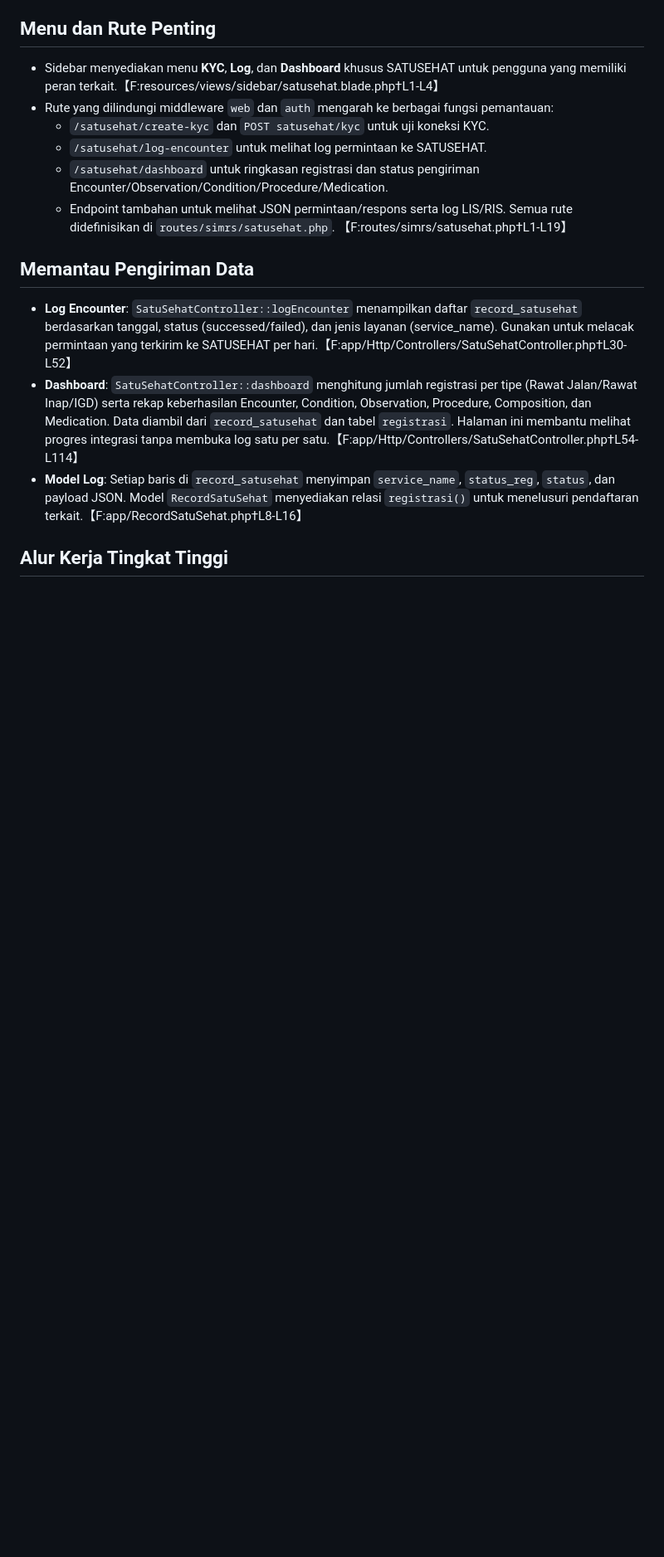
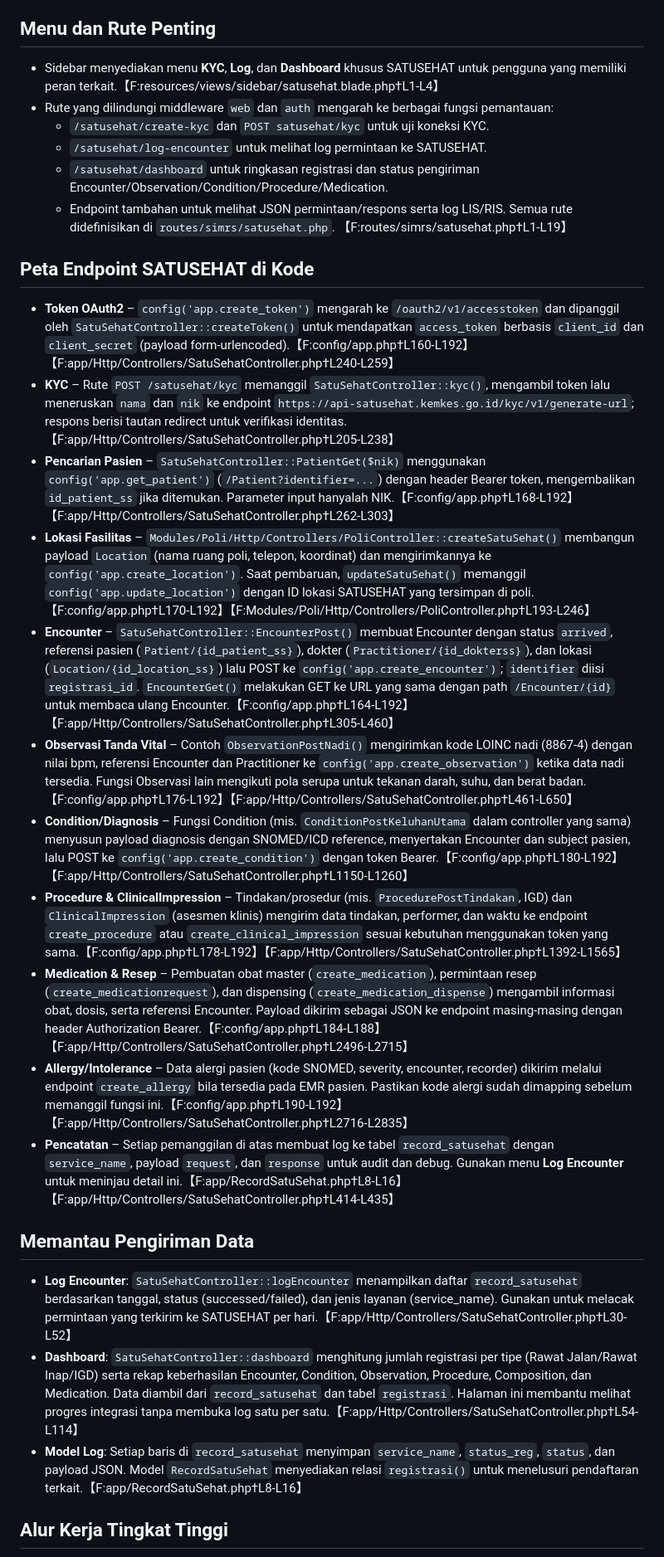
Before and after one commit to frestea09/temp-simrs-analisis, a Markdown page: SATUSEHAT_GUIDE.md, the part around the change. Shown: that part at 83% size. GitHub-like rendering; blank space fills up the shorter version.

Commit message:
Document SATUSEHAT endpoint mapping

```diff
--- a/SATUSEHAT_GUIDE.md
+++ b/SATUSEHAT_GUIDE.md
@@ -21,6 +21,19 @@ Panduan ini menjelaskan cara kerja integrasi SATUSEHAT di aplikasi SIMRS, lokasi
   - Endpoint tambahan untuk melihat JSON permintaan/respons serta log LIS/RIS.
   Semua rute didefinisikan di `routes/simrs/satusehat.php`. 【F:routes/simrs/satusehat.php†L1-L19】
 
+## Peta Endpoint SATUSEHAT di Kode
+- **Token OAuth2** – `config('app.create_token')` mengarah ke `/oauth2/v1/accesstoken` dan dipanggil oleh `SatuSehatController::createToken()` untuk mendapatkan `access_token` berbasis `client_id` dan `client_secret` (payload form-urlencoded).【F:config/app.php†L160-L192】【F:app/Http/Controllers/SatuSehatController.php†L240-L259】
+- **KYC** – Rute `POST /satusehat/kyc` memanggil `SatuSehatController::kyc()`, mengambil token lalu meneruskan `nama` dan `nik` ke endpoint `https://api-satusehat.kemkes.go.id/kyc/v1/generate-url`; respons berisi tautan redirect untuk verifikasi identitas.【F:app/Http/Controllers/SatuSehatController.php†L205-L238】
+- **Pencarian Pasien** – `SatuSehatController::PatientGet($nik)` menggunakan `config('app.get_patient')` (`/Patient?identifier=...`) dengan header Bearer token, mengembalikan `id_patient_ss` jika ditemukan. Parameter input hanyalah NIK.【F:config/app.php†L168-L192】【F:app/Http/Controllers/SatuSehatController.php†L262-L303】
+- **Lokasi Fasilitas** – `Modules/Poli/Http/Controllers/PoliController::createSatuSehat()` membangun payload `Location` (nama ruang poli, telepon, koordinat) dan mengirimkannya ke `config('app.create_location')`. Saat pembaruan, `updateSatuSehat()` memanggil `config('app.update_location')` dengan ID lokasi SATUSEHAT yang tersimpan di poli.【F:config/app.php†L170-L192】【F:Modules/Poli/Http/Controllers/PoliController.php†L193-L246】
+- **Encounter** – `SatuSehatController::EncounterPost()` membuat Encounter dengan status `arrived`, referensi pasien (`Patient/{id_patient_ss}`), dokter (`Practitioner/{id_dokterss}`), dan lokasi (`Location/{id_location_ss}`) lalu POST ke `config('app.create_encounter')`; `identifier` diisi `registrasi_id`. `EncounterGet()` melakukan GET ke URL yang sama dengan path `/Encounter/{id}` untuk membaca ulang Encounter.【F:config/app.php†L164-L192】【F:app/Http/Controllers/SatuSehatController.php†L305-L460】
+- **Observasi Tanda Vital** – Contoh `ObservationPostNadi()` mengirimkan kode LOINC nadi (8867-4) dengan nilai bpm, referensi Encounter dan Practitioner ke `config('app.create_observation')` ketika data nadi tersedia. Fungsi Observasi lain mengikuti pola serupa untuk tekanan darah, suhu, dan berat badan.【F:config/app.php†L176-L192】【F:app/Http/Controllers/SatuSehatController.php†L461-L650】
+- **Condition/Diagnosis** – Fungsi Condition (mis. `ConditionPostKeluhanUtama` dalam controller yang sama) menyusun payload diagnosis dengan SNOMED/ICD reference, menyertakan Encounter dan subject pasien, lalu POST ke `config('app.create_condition')` dengan token Bearer.【F:config/app.php†L180-L192】【F:app/Http/Controllers/SatuSehatController.php†L1150-L1260】
+- **Procedure & ClinicalImpression** – Tindakan/prosedur (mis. `ProcedurePostTindakan`, IGD) dan `ClinicalImpression` (asesmen klinis) mengirim data tindakan, performer, dan waktu ke endpoint `create_procedure` atau `create_clinical_impression` sesuai kebutuhan menggunakan token yang sama.【F:config/app.php†L178-L192】【F:app/Http/Controllers/SatuSehatController.php†L1392-L1565】
+- **Medication & Resep** – Pembuatan obat master (`create_medication`), permintaan resep (`create_medicationrequest`), dan dispensing (`create_medication_dispense`) mengambil informasi obat, dosis, serta referensi Encounter. Payload dikirim sebagai JSON ke endpoint masing-masing dengan header Authorization Bearer.【F:config/app.php†L184-L188】【F:app/Http/Controllers/SatuSehatController.php†L2496-L2715】
+- **Allergy/Intolerance** – Data alergi pasien (kode SNOMED, severity, encounter, recorder) dikirim melalui endpoint `create_allergy` bila tersedia pada EMR pasien. Pastikan kode alergi sudah dimapping sebelum memanggil fungsi ini.【F:config/app.php†L190-L192】【F:app/Http/Controllers/SatuSehatController.php†L2716-L2835】
+- **Pencatatan** – Setiap pemanggilan di atas membuat log ke tabel `record_satusehat` dengan `service_name`, payload `request`, dan `response` untuk audit dan debug. Gunakan menu **Log Encounter** untuk meninjau detail ini.【F:app/RecordSatuSehat.php†L8-L16】【F:app/Http/Controllers/SatuSehatController.php†L414-L435】
+
 ## Memantau Pengiriman Data
 - **Log Encounter**: `SatuSehatController::logEncounter` menampilkan daftar `record_satusehat` berdasarkan tanggal, status (successed/failed), dan jenis layanan (service_name). Gunakan untuk melacak permintaan yang terkirim ke SATUSEHAT per hari.【F:app/Http/Controllers/SatuSehatController.php†L30-L52】
 - **Dashboard**: `SatuSehatController::dashboard` menghitung jumlah registrasi per tipe (Rawat Jalan/Rawat Inap/IGD) serta rekap keberhasilan Encounter, Condition, Observation, Procedure, Composition, dan Medication. Data diambil dari `record_satusehat` dan tabel `registrasi`. Halaman ini membantu melihat progres integrasi tanpa membuka log satu per satu.【F:app/Http/Controllers/SatuSehatController.php†L54-L114】
```
